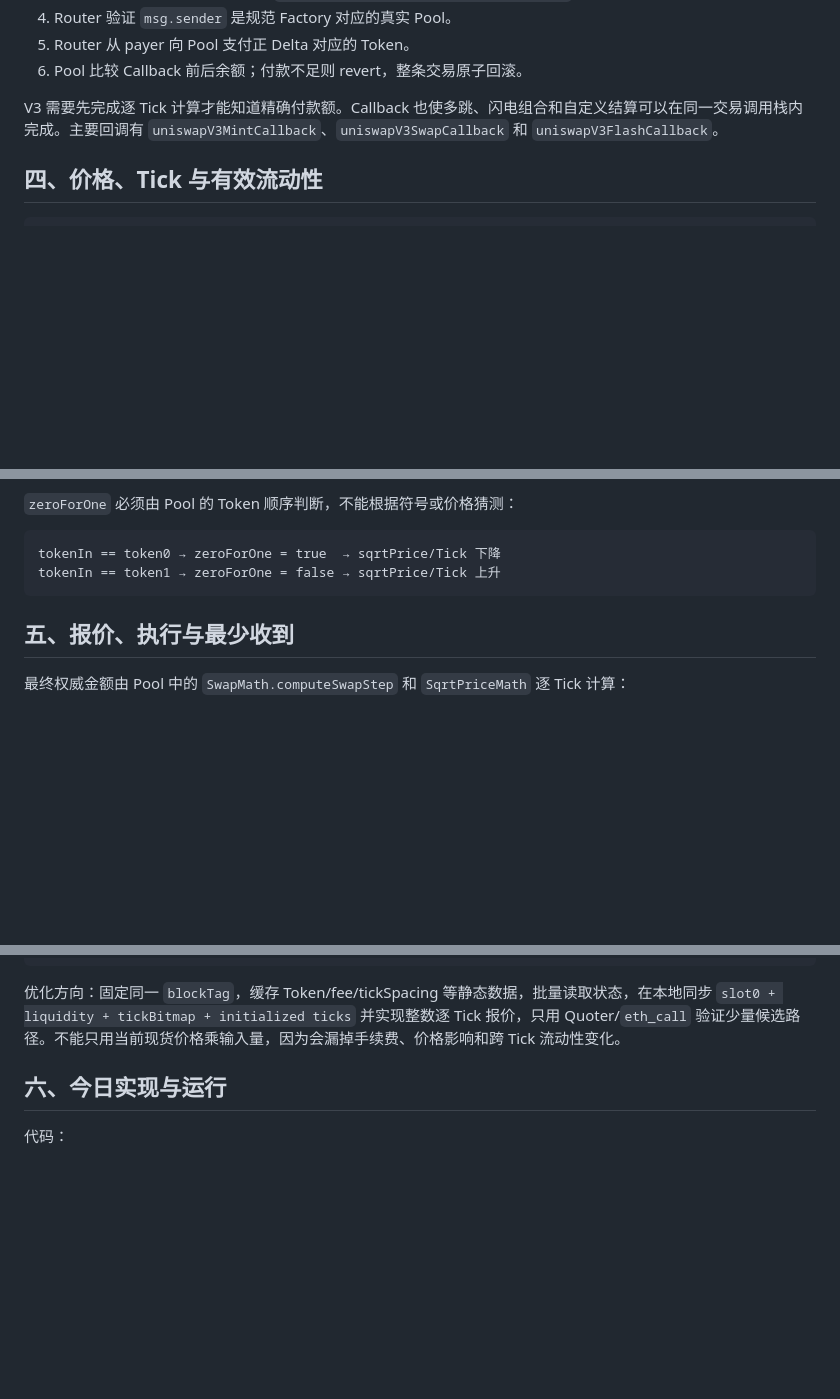
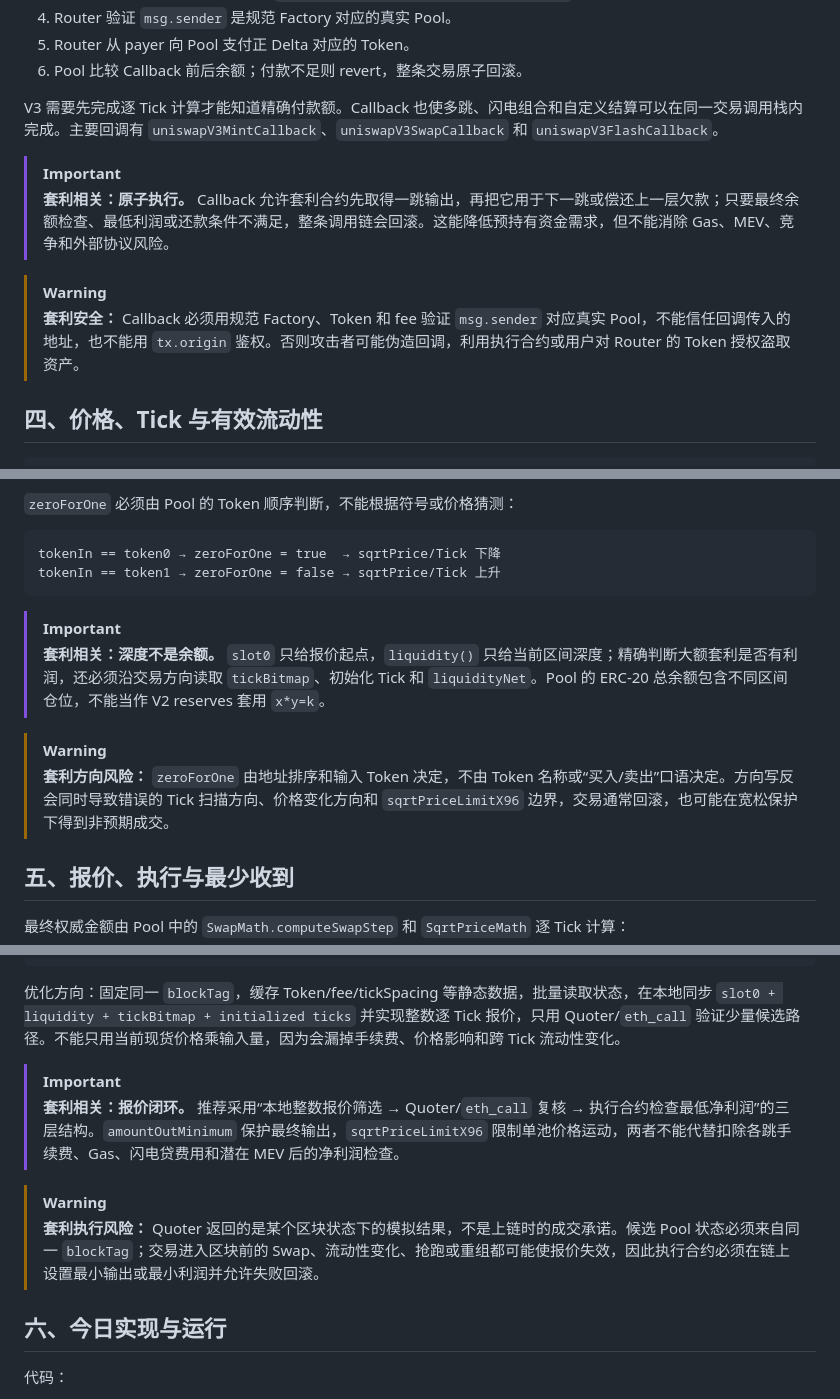
Before and after one commit to FireLoveInIce/21DaysCoLearnNote, a Markdown page: day03/note/README.md, 3 parts joined by grey strips. GitHub-like rendering; blank space fills up the shorter version.

Commit message:
Mark day03 arbitrage insights

````diff
--- a/day03/note/README.md
+++ b/day03/note/README.md
@@ -134,6 +140,12 @@ Swap 流程：
 
 V3 需要先完成逐 Tick 计算才能知道精确付款额。Callback 也使多跳、闪电组合和自定义结算可以在同一交易调用栈内完成。主要回调有 `uniswapV3MintCallback`、`uniswapV3SwapCallback` 和 `uniswapV3FlashCallback`。
 
+> [!IMPORTANT]
+> **套利相关：原子执行。** Callback 允许套利合约先取得一跳输出，再把它用于下一跳或偿还上一层欠款；只要最终余额检查、最低利润或还款条件不满足，整条调用链会回滚。这能降低预持有资金需求，但不能消除 Gas、MEV、竞争和外部协议风险。
+
+> [!WARNING]
+> **套利安全：** Callback 必须用规范 Factory、Token 和 fee 验证 `msg.sender` 对应真实 Pool，不能信任回调传入的地址，也不能用 `tx.origin` 鉴权。否则攻击者可能伪造回调，利用执行合约或用户对 Router 的 Token 授权盗取资产。
+
 ## 四、价格、Tick 与有效流动性
 
 ```text
@@ -158,6 +170,12 @@ tokenIn == token0 → zeroForOne = true  → sqrtPrice/Tick 下降
 tokenIn == token1 → zeroForOne = false → sqrtPrice/Tick 上升
 ```
 
+> [!IMPORTANT]
+> **套利相关：深度不是余额。** `slot0` 只给报价起点，`liquidity()` 只给当前区间深度；精确判断大额套利是否有利润，还必须沿交易方向读取 `tickBitmap`、初始化 Tick 和 `liquidityNet`。Pool 的 ERC-20 总余额包含不同区间仓位，不能当作 V2 reserves 套用 `x*y=k`。
+
+> [!WARNING]
+> **套利方向风险：** `zeroForOne` 由地址排序和输入 Token 决定，不由 Token 名称或“买入/卖出”口语决定。方向写反会同时导致错误的 Tick 扫描方向、价格变化方向和 `sqrtPriceLimitX96` 边界，交易通常回滚，也可能在宽松保护下得到非预期成交。
+
 ## 五、报价、执行与最少收到
 
 最终权威金额由 Pool 中的 `SwapMath.computeSwapStep` 和 `SqrtPriceMath` 逐 Tick 计算：
@@ -176,6 +194,12 @@ amountOutMinimum = floor(3500 × 0.995) = 3482.5 USDC
 ```
 
 优化方向：固定同一 `blockTag`，缓存 Token/fee/tickSpacing 等静态数据，批量读取状态，在本地同步 `slot0 + liquidity + tickBitmap + initialized ticks` 并实现整数逐 Tick 报价，只用 Quoter/`eth_call` 验证少量候选路径。不能只用当前现货价格乘输入量，因为会漏掉手续费、价格影响和跨 Tick 流动性变化。
+
+> [!IMPORTANT]
+> **套利相关：报价闭环。** 推荐采用“本地整数报价筛选 → Quoter/`eth_call` 复核 → 执行合约检查最低净利润”的三层结构。`amountOutMinimum` 保护最终输出，`sqrtPriceLimitX96` 限制单池价格运动，两者不能代替扣除各跳手续费、Gas、闪电贷费用和潜在 MEV 后的净利润检查。
+
+> [!WARNING]
+> **套利执行风险：** Quoter 返回的是某个区块状态下的模拟结果，不是上链时的成交承诺。候选 Pool 状态必须来自同一 `blockTag`；交易进入区块前的 Swap、流动性变化、抢跑或重组都可能使报价失效，因此执行合约必须在链上设置最小输出或最小利润并允许失败回滚。
 
 ## 六、今日实现与运行
 
````
Also changed, not shown: other parts of day03/note/README.md (+9 -0 lines).
